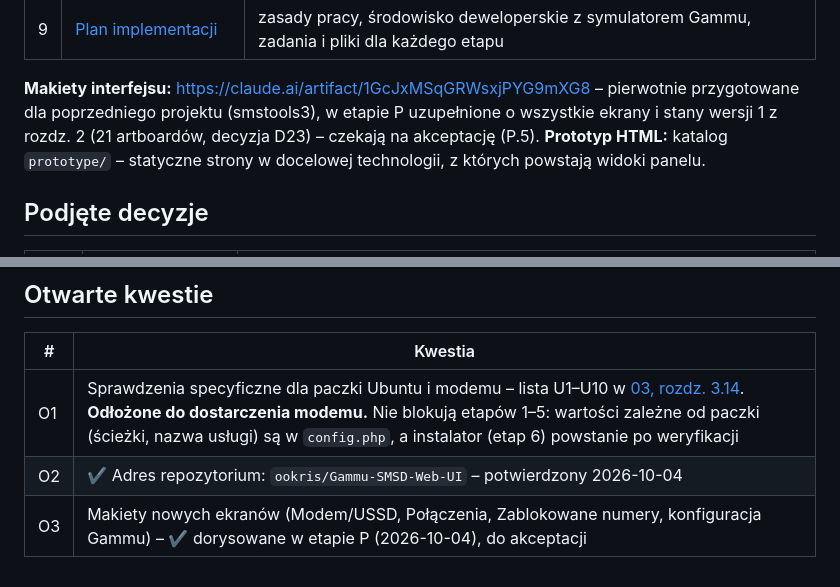
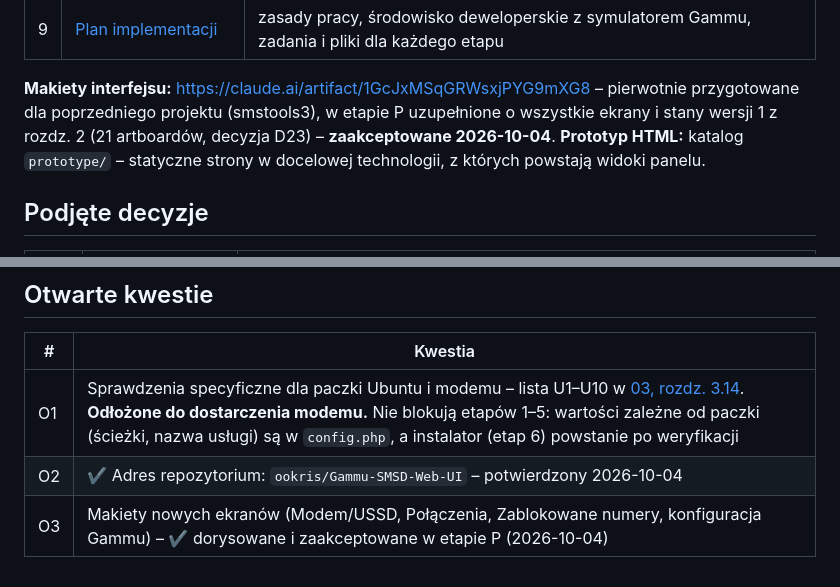
Before and after one commit to ookris/Gammu-SMSD-Web-UI, a Markdown page: docs/README.md, 2 parts joined by grey strips. Drawn GitHub-style.

Commit message:
docs: makiety zaakceptowane (P.5)
Co-Authored-By: Claude Opus 5.5 <noreply@anthropic.com>

```diff
--- a/docs/README.md
+++ b/docs/README.md
@@ -23,7 +23,7 @@ o możliwości Gammu (USSD, połączenia przychodzące, czarna lista, okna wysy
 | 9 | [Plan implementacji](09-plan-implementacji.md) | zasady pracy, środowisko deweloperskie z symulatorem Gammu, zadania i pliki dla każdego etapu |
 
 **Makiety interfejsu:** https://claude.ai/artifact/1GcJxMSqGRWsxjPYG9mXG8 – pierwotnie przygotowane dla poprzedniego
-projektu (smstools3), w etapie P uzupełnione o wszystkie ekrany i stany wersji 1 z rozdz. 2 (21 artboardów, decyzja D23) – czekają na akceptację (P.5).
+projektu (smstools3), w etapie P uzupełnione o wszystkie ekrany i stany wersji 1 z rozdz. 2 (21 artboardów, decyzja D23) – **zaakceptowane 2026-10-04**.
 **Prototyp HTML:** katalog `prototype/` – statyczne strony w docelowej technologii, z których powstają widoki panelu.
 
 ## Podjęte decyzje
@@ -80,4 +80,4 @@ Ustalenia z rozdziału 3 sprawdzono w źródłach Gammu **1.42.0** (`smsd/core.c
 |---|---------|
 | O1 | Sprawdzenia specyficzne dla paczki Ubuntu i modemu – lista U1–U10 w [03, rozdz. 3.14](03-integracja-gammu-smsd.md#314-do-weryfikacji-na-ubuntu-etap-0). **Odłożone do dostarczenia modemu.** Nie blokują etapów 1–5: wartości zależne od paczki (ścieżki, nazwa usługi) są w `config.php`, a instalator (etap 6) powstanie po weryfikacji |
 | O2 | ✔ Adres repozytorium: `ookris/Gammu-SMSD-Web-UI` – potwierdzony 2026-10-04 |
-| O3 | Makiety nowych ekranów (Modem/USSD, Połączenia, Zablokowane numery, konfiguracja Gammu) – ✔ dorysowane w etapie P (2026-10-04), do akceptacji |
+| O3 | Makiety nowych ekranów (Modem/USSD, Połączenia, Zablokowane numery, konfiguracja Gammu) – ✔ dorysowane i zaakceptowane w etapie P (2026-10-04) |
```
Also changed, not shown: docs/09-plan-implementacji.md (+1 -1 lines).
